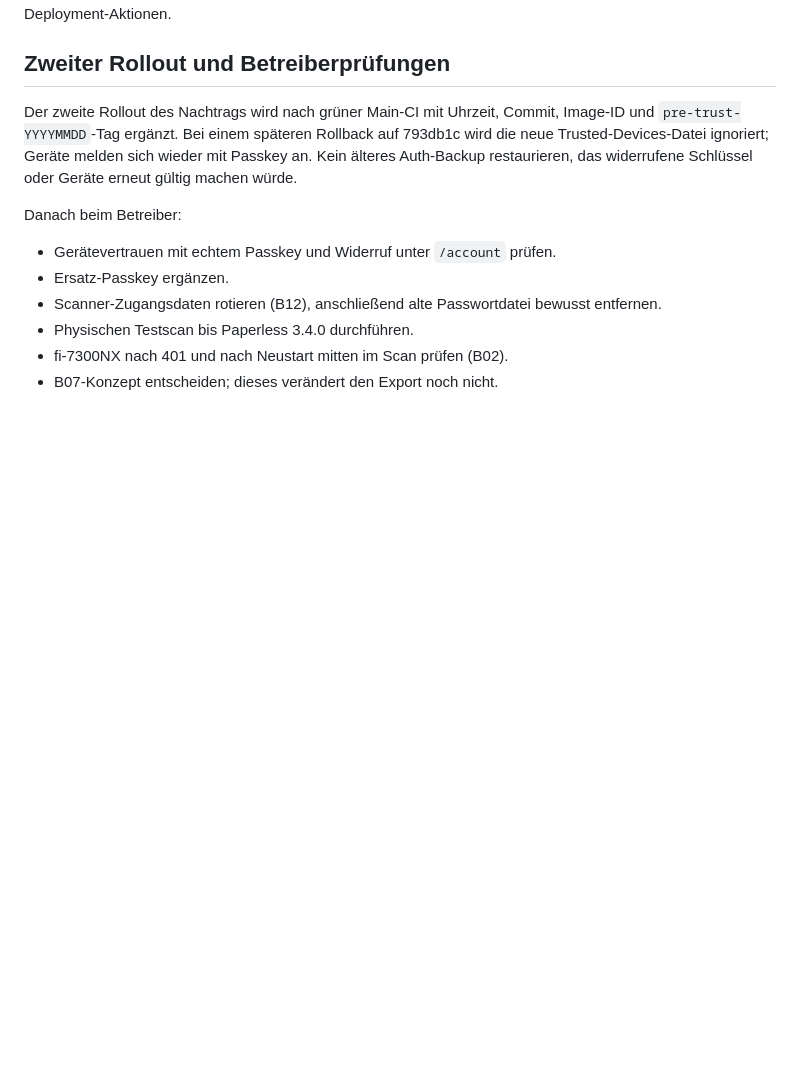
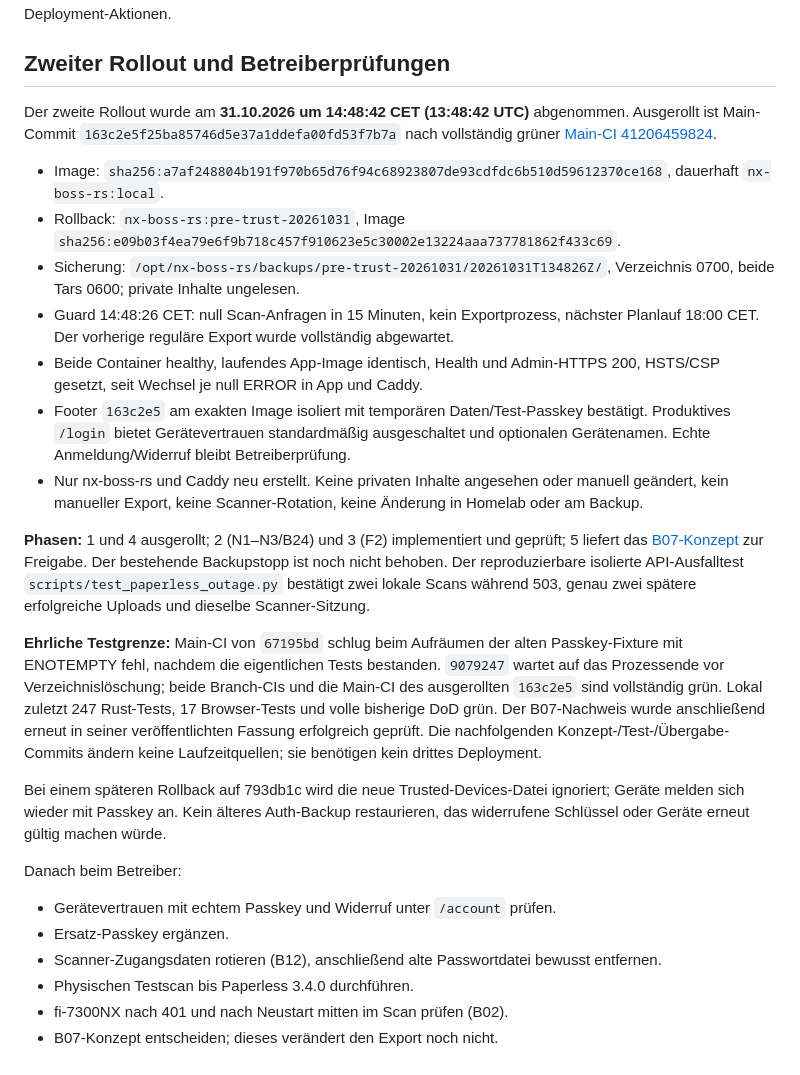
Before and after one commit to IngoMaindorfer/nx-boss-rs, a Markdown page: docs/deployment-review-2026-10-31.md, the part around the change. Rendered like a GitHub page; blank space fills up the shorter version.

Commit message:
docs: record both deployments and complete addendum responses

```diff
--- a/docs/deployment-review-2026-10-31.md
+++ b/docs/deployment-review-2026-10-31.md
@@ -73,8 +73,35 @@ Backup-Läufe und Scanner-Rotation sind hier keine Deployment-Aktionen.
 
 ## Zweiter Rollout und Betreiberprüfungen
 
-Der zweite Rollout des Nachtrags wird nach grüner Main-CI mit Uhrzeit, Commit,
-Image-ID und `pre-trust-YYYYMMDD`-Tag ergänzt. Bei einem späteren Rollback auf
+Der zweite Rollout wurde am **31.10.2026 um 14:48:42 CET (13:48:42 UTC)**
+abgenommen. Ausgerollt ist Main-Commit
+`163c2e5f25ba85746d5e37a1ddefa00fd53f7b7a` nach vollständig grüner
+[Main-CI 41206459824](https://github.com/IngoMaindorfer/nx-boss-rs/actions/runs/41206459824).
+
+- Image: `sha256:a7af248804b191f970b65d76f94c68923807de93cdfdc6b510d59612370ce168`, dauerhaft `nx-boss-rs:local`.
+- Rollback: `nx-boss-rs:pre-trust-20261031`, Image `sha256:e09b03f4ea79e6f9b718c457f910623e5c30002e13224aaa737781862f433c69`.
+- Sicherung: `/opt/nx-boss-rs/backups/pre-trust-20261031/20261031T134826Z/`, Verzeichnis 0700, beide Tars 0600; private Inhalte ungelesen.
+- Guard 14:48:26 CET: null Scan-Anfragen in 15 Minuten, kein Exportprozess, nächster Planlauf 18:00 CET. Der vorherige reguläre Export wurde vollständig abgewartet.
+- Beide Container healthy, laufendes App-Image identisch, Health und Admin-HTTPS 200, HSTS/CSP gesetzt, seit Wechsel je null ERROR in App und Caddy.
+- Footer `163c2e5` am exakten Image isoliert mit temporären Daten/Test-Passkey bestätigt. Produktives `/login` bietet Gerätevertrauen standardmäßig ausgeschaltet und optionalen Gerätenamen. Echte Anmeldung/Widerruf bleibt Betreiberprüfung.
+- Nur nx-boss-rs und Caddy neu erstellt. Keine privaten Inhalte angesehen oder manuell geändert, kein manueller Export, keine Scanner-Rotation, keine Änderung in Homelab oder am Backup.
+
+**Phasen:** 1 und 4 ausgerollt; 2 (N1–N3/B24) und 3 (F2) implementiert und geprüft;
+5 liefert das [B07-Konzept](backup-konzept-nx-boss.md) zur Freigabe. Der bestehende
+Backupstopp ist noch nicht behoben. Der reproduzierbare isolierte API-Ausfalltest
+`scripts/test_paperless_outage.py` bestätigt zwei lokale Scans während 503,
+genau zwei spätere erfolgreiche Uploads und dieselbe Scanner-Sitzung.
+
+**Ehrliche Testgrenze:** Main-CI von `67195bd` schlug beim Aufräumen der alten
+Passkey-Fixture mit ENOTEMPTY fehl, nachdem die eigentlichen Tests bestanden.
+`9079247` wartet auf das Prozessende vor Verzeichnislöschung; beide Branch-CIs
+und die Main-CI des ausgerollten `163c2e5` sind vollständig grün. Lokal zuletzt
+247 Rust-Tests, 17 Browser-Tests und volle bisherige DoD grün. Der B07-Nachweis
+wurde anschließend erneut in seiner veröffentlichten Fassung erfolgreich geprüft.
+Die nachfolgenden Konzept-/Test-/Übergabe-Commits ändern keine Laufzeitquellen;
+sie benötigen kein drittes Deployment.
+
+Bei einem späteren Rollback auf
 793db1c wird die neue Trusted-Devices-Datei ignoriert; Geräte melden sich wieder
 mit Passkey an. Kein älteres Auth-Backup restaurieren, das widerrufene Schlüssel
 oder Geräte erneut gültig machen würde.
```
Also changed, not shown: AGENTS.md (+3 -1 lines), docs/review-2026-10-31.md (+6 -6 lines).
